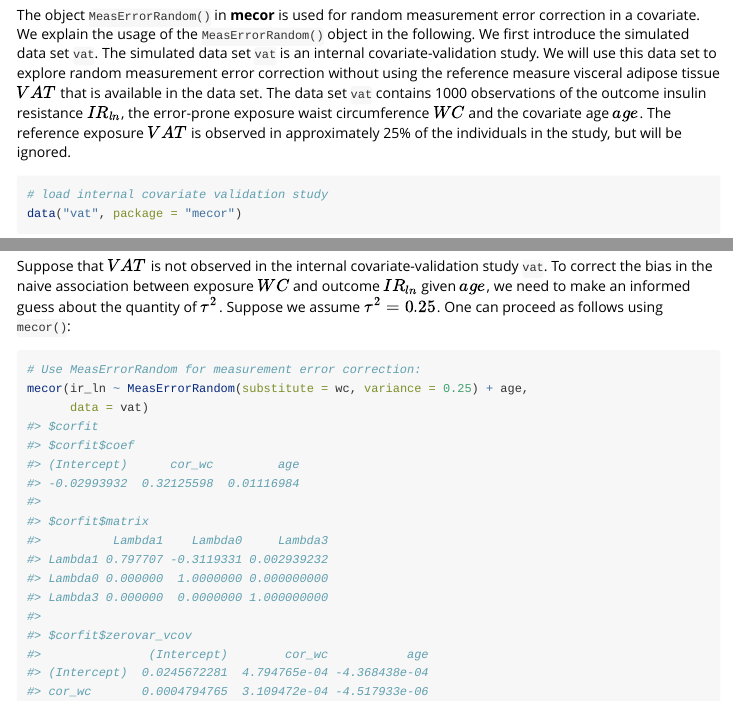
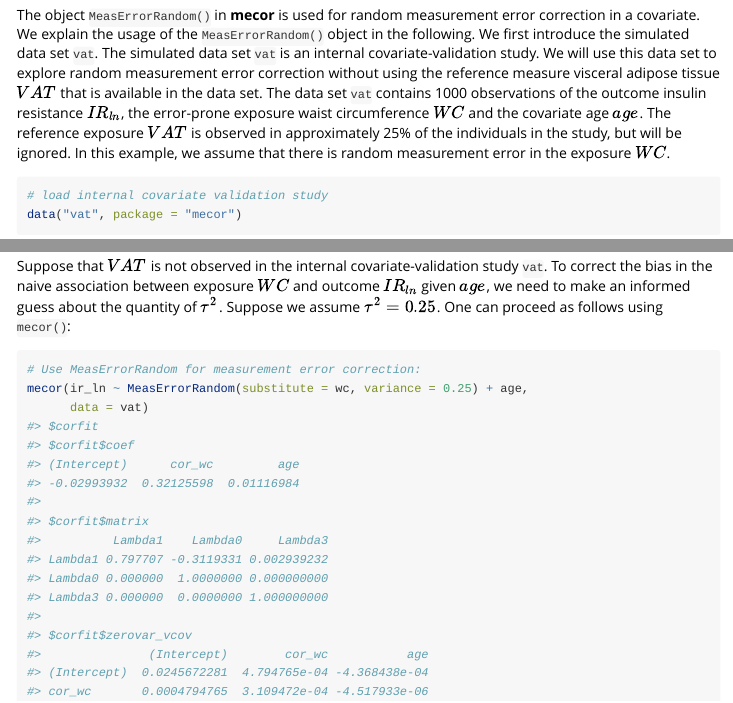
Before and after one commit to LindaNab/mecor, an R Markdown document (vignettes/random_covme.Rmd): the page in a window 1100 px wide, from 740 px down, and a second part further down, joined at a grey line. Rendered offline with R 4.5, knitr and Pandoc, with nearby package versions; some code elsewhere in the file could not run offline.

````diff
--- a/vignettes/random_covme.Rmd
+++ b/vignettes/random_covme.Rmd
@@ -27,7 +27,7 @@
 We assume that $X^*$ is measured with random measurement error. This means that we assume that $X^* = X + U$, where $U$ has mean 0 and variance $\tau^2$. More specifically, we assume non-differential random measurement error, i.e. $X^*|X$ is independent of $Y$ (our outcome).
 
 ## Random measurement error correction in __mecor__
-The object `MeasErrorRandom()` in __mecor__ is used for random measurement error correction in a covariate. We explain the usage of the `MeasErrorRandom()` object in the following. We first introduce the simulated data set `vat`. The simulated data set `vat` is an internal covariate-validation study. We will use this data set to explore random measurement error correction without using the reference measure visceral adipose tissue $VAT$ that is available in the data set. The data set `vat` contains 1000 observations of the outcome insulin resistance $IR_{ln}$, the error-prone exposure waist circumference $WC$ and the covariate age $age$. The reference exposure $VAT$ is observed in approximately 25% of the individuals in the study, but will be ignored.
+The object `MeasErrorRandom()` in __mecor__ is used for random measurement error correction in a covariate. We explain the usage of the `MeasErrorRandom()` object in the following. We first introduce the simulated data set `vat`. The simulated data set `vat` is an internal covariate-validation study. We will use this data set to explore random measurement error correction without using the reference measure visceral adipose tissue $VAT$ that is available in the data set. The data set `vat` contains 1000 observations of the outcome insulin resistance $IR_{ln}$, the error-prone exposure waist circumference $WC$ and the covariate age $age$. The reference exposure $VAT$ is observed in approximately 25% of the individuals in the study, but will be ignored. In this example, we assume that there is random measurement error in the exposure $WC$.
 ```{r load_data, eval = TRUE}
 # load internal covariate validation study
 data("vat", package = "mecor")
````
Also changed, not shown: README.md, vignettes/random_covme.Rmd (2 more changed lines).
